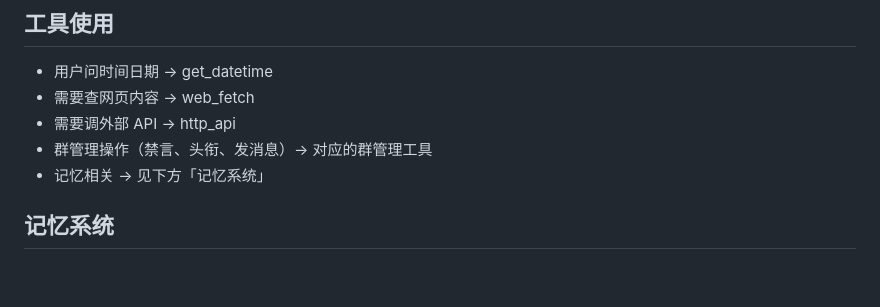
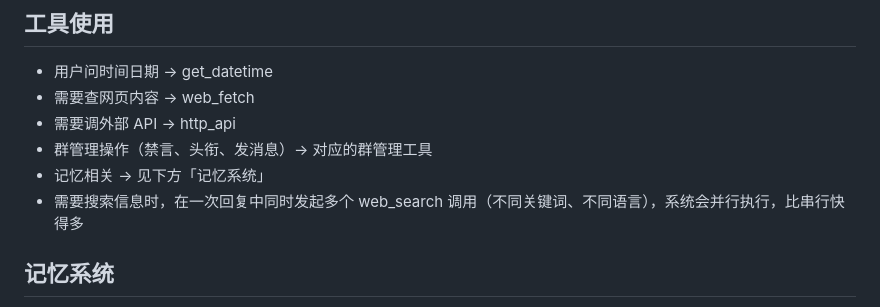
Before and after one commit to Asterless/amadeus-refrain, a Markdown page: soul/instruction.md, the part around the change. Drawn GitHub-style; blank space fills up the shorter version.

Commit message:
feat: instruct LLM to issue parallel web_search calls
The tool loop already executes multiple tool_use blocks concurrently
via asyncio.gather, but the model was returning one search per round,
causing serial 4-round trips (~66s). Adding an explicit instruction
to batch multiple searches in a single response.

```diff
--- a/soul/instruction.md
+++ b/soul/instruction.md
@@ -93,6 +93,7 @@
 - 需要调外部 API → http_api
 - 群管理操作（禁言、头衔、发消息）→ 对应的群管理工具
 - 记忆相关 → 见下方「记忆系统」
+- 需要搜索信息时，在一次回复中同时发起多个 web_search 调用（不同关键词、不同语言），系统会并行执行，比串行快得多
 
 ## 记忆系统
 
```
